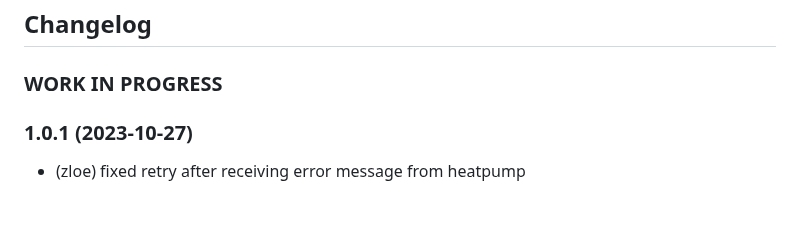
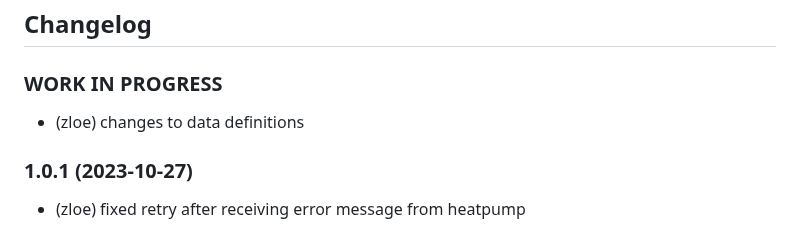
Before and after one commit to zloe/ioBroker.idm-multitalent_002, a Markdown page: README.md, the part around the change. Drawn GitHub-style; blank space fills up the shorter version.

```diff
--- a/README.md
+++ b/README.md
@@ -48,6 +48,7 @@ Settings of the serial adapter:
 
 ## Changelog
 ### **WORK IN PROGRESS**
+* (zloe) changes to data definitions
 
 ### 1.0.1 (2023-10-27)
 * (zloe) fixed retry after receiving error message from heatpump
```
